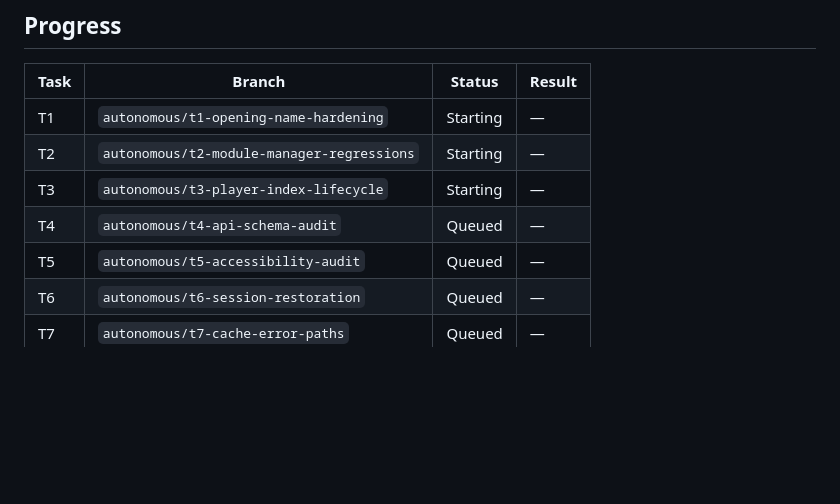
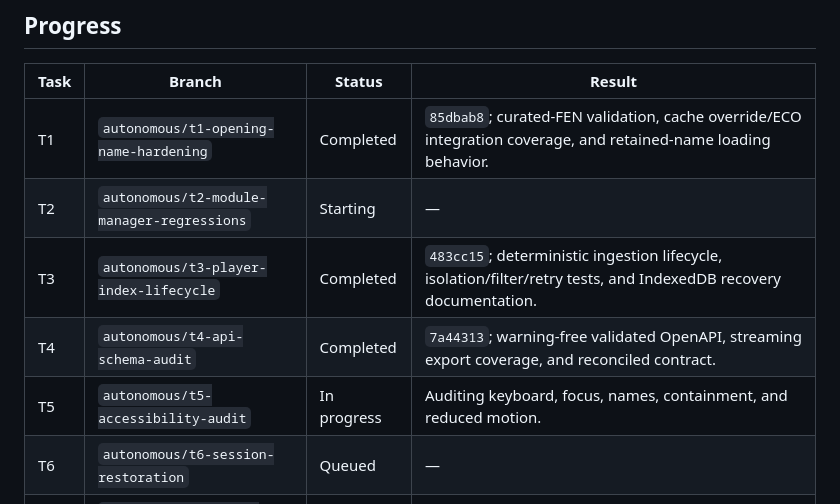
Before and after one commit to MattMcBossman/opening-prep, a Markdown page: AUTONOMOUS_TASKS.md, the part around the change. Drawn GitHub-style; blank space fills up the shorter version.

Commit message:
docs: record completed autonomous audits

```diff
--- a/AUTONOMOUS_TASKS.md
+++ b/AUTONOMOUS_TASKS.md
@@ -12,11 +12,11 @@ specific review action requested.
 
 | Task | Branch | Status | Result |
 | --- | --- | --- | --- |
-| T1 | `autonomous/t1-opening-name-hardening` | Starting | — |
+| T1 | `autonomous/t1-opening-name-hardening` | Completed | `85dbab8`; curated-FEN validation, cache override/ECO integration coverage, and retained-name loading behavior. |
 | T2 | `autonomous/t2-module-manager-regressions` | Starting | — |
-| T3 | `autonomous/t3-player-index-lifecycle` | Starting | — |
-| T4 | `autonomous/t4-api-schema-audit` | Queued | — |
-| T5 | `autonomous/t5-accessibility-audit` | Queued | — |
+| T3 | `autonomous/t3-player-index-lifecycle` | Completed | `483cc15`; deterministic ingestion lifecycle, isolation/filter/retry tests, and IndexedDB recovery documentation. |
+| T4 | `autonomous/t4-api-schema-audit` | Completed | `7a44313`; warning-free validated OpenAPI, streaming export coverage, and reconciled contract. |
+| T5 | `autonomous/t5-accessibility-audit` | In progress | Auditing keyboard, focus, names, containment, and reduced motion. |
 | T6 | `autonomous/t6-session-restoration` | Queued | — |
 | T7 | `autonomous/t7-cache-error-paths` | Queued | — |
 | T8 | `autonomous/t8-dependency-attribution` | Queued | — |
```
